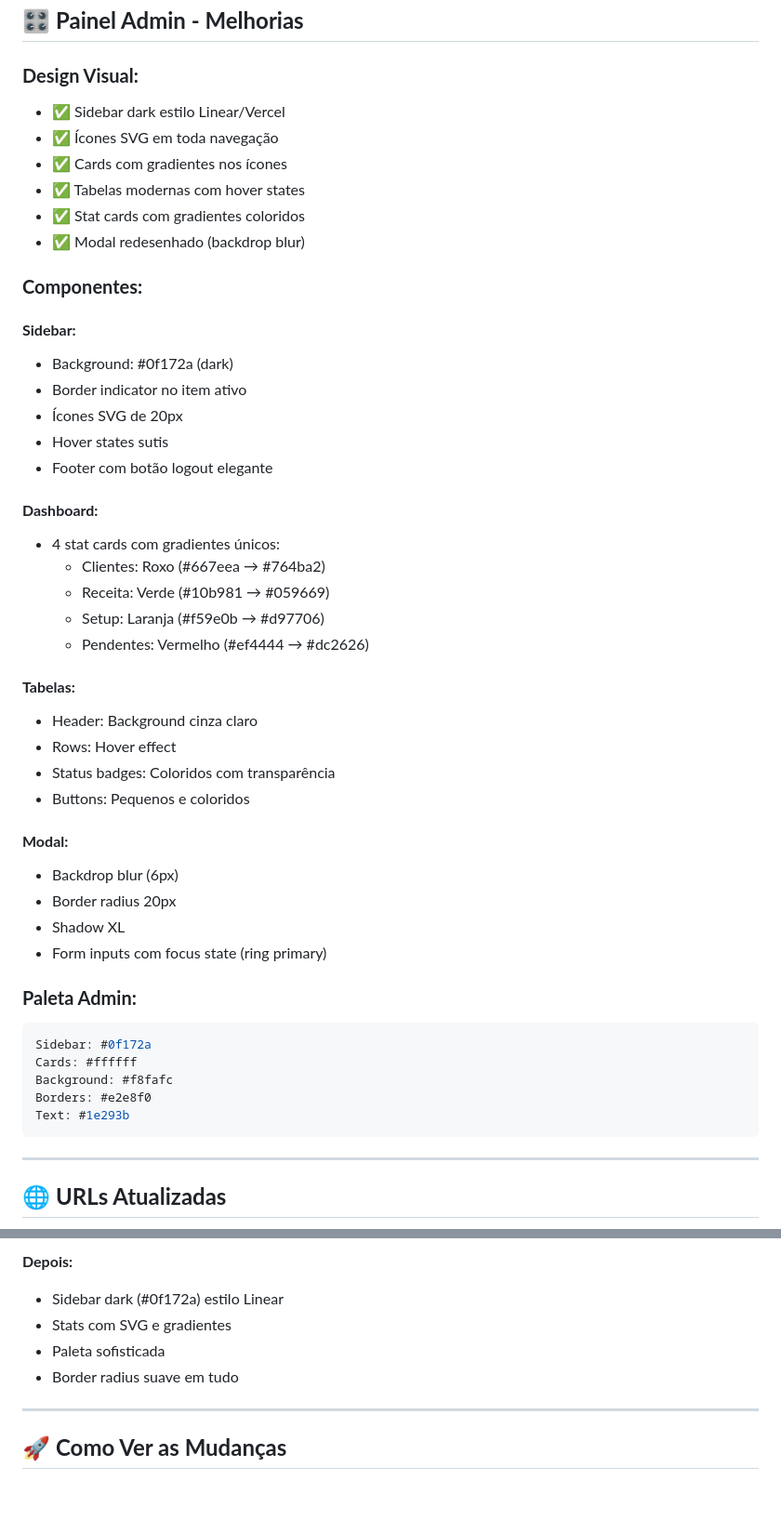
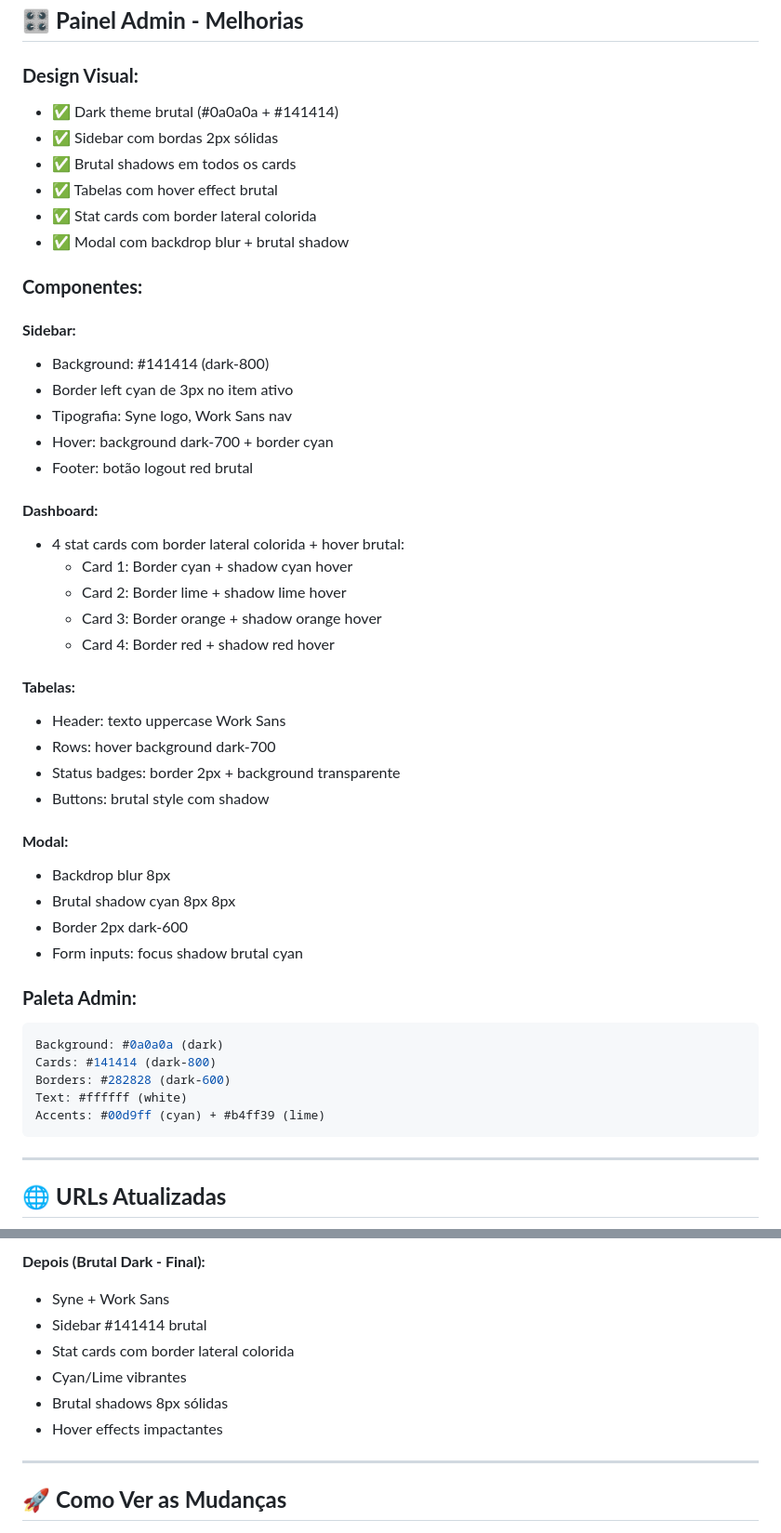
Before and after one commit to albertonpf-jpg/contatosync, a Markdown page: REDESIGN-PREMIUM.md, 2 parts joined by grey strips. Shown at 93% size. GitHub-like rendering; blank space fills up the shorter version.

````diff
--- a/REDESIGN-PREMIUM.md
+++ b/REDESIGN-PREMIUM.md
@@ -63,48 +65,48 @@ Dark: #0f172a (Slate 900)
 ## 🎛️ **Painel Admin - Melhorias**
 
 ### **Design Visual:**
-- ✅ Sidebar dark estilo Linear/Vercel
-- ✅ Ícones SVG em toda navegação
-- ✅ Cards com gradientes nos ícones
-- ✅ Tabelas modernas com hover states
-- ✅ Stat cards com gradientes coloridos
-- ✅ Modal redesenhado (backdrop blur)
+- ✅ Dark theme brutal (#0a0a0a + #141414)
+- ✅ Sidebar com bordas 2px sólidas
+- ✅ Brutal shadows em todos os cards
+- ✅ Tabelas com hover effect brutal
+- ✅ Stat cards com border lateral colorida
+- ✅ Modal com backdrop blur + brutal shadow
 
 ### **Componentes:**
 
 #### **Sidebar:**
-- Background: #0f172a (dark)
-- Border indicator no item ativo
-- Ícones SVG de 20px
-- Hover states sutis
-- Footer com botão logout elegante
+- Background: #141414 (dark-800)
+- Border left cyan de 3px no item ativo
+- Tipografia: Syne logo, Work Sans nav
+- Hover: background dark-700 + border cyan
+- Footer: botão logout red brutal
 
 #### **Dashboard:**
-- 4 stat cards com gradientes únicos:
-  - Clientes: Roxo (#667eea → #764ba2)
-  - Receita: Verde (#10b981 → #059669)
-  - Setup: Laranja (#f59e0b → #d97706)
-  - Pendentes: Vermelho (#ef4444 → #dc2626)
+- 4 stat cards com border lateral colorida + hover brutal:
+  - Card 1: Border cyan + shadow cyan hover
+  - Card 2: Border lime + shadow lime hover
+  - Card 3: Border orange + shadow orange hover
+  - Card 4: Border red + shadow red hover
 
 #### **Tabelas:**
-- Header: Background cinza claro
-- Rows: Hover effect
-- Status badges: Coloridos com transparência
-- Buttons: Pequenos e coloridos
+- Header: texto uppercase Work Sans
+- Rows: hover background dark-700
+- Status badges: border 2px + background transparente
+- Buttons: brutal style com shadow
 
 #### **Modal:**
-- Backdrop blur (6px)
-- Border radius 20px
-- Shadow XL
-- Form inputs com focus state (ring primary)
+- Backdrop blur 8px
+- Brutal shadow cyan 8px 8px
+- Border 2px dark-600
+- Form inputs: focus shadow brutal cyan
 
 ### **Paleta Admin:**
 ```css
-Sidebar: #0f172a
-Cards: #ffffff
-Background: #f8fafc
-Borders: #e2e8f0
-Text: #1e293b
+Background: #0a0a0a (dark)
+Cards: #141414 (dark-800)
+Borders: #282828 (dark-600)
+Text: #ffffff (white)
+Accents: #00d9ff (cyan) + #b4ff39 (lime)
 ```
 
 ---
@@ -188,9 +212,11 @@ transform: translateY(-8px)
 
-**Depois:**
-- Sidebar dark (#0f172a) estilo Linear
-- Stats com SVG e gradientes
-- Paleta sofisticada
-- Border radius suave em tudo
+**Depois (Brutal Dark - Final):**
+- Syne + Work Sans
+- Sidebar #141414 brutal
+- Stat cards com border lateral colorida
+- Cyan/Lime vibrantes
+- Brutal shadows 8px sólidas
+- Hover effects impactantes
 
 ---
 
````
Also changed, not shown: other parts of REDESIGN-PREMIUM.md (+104 -72 lines).
